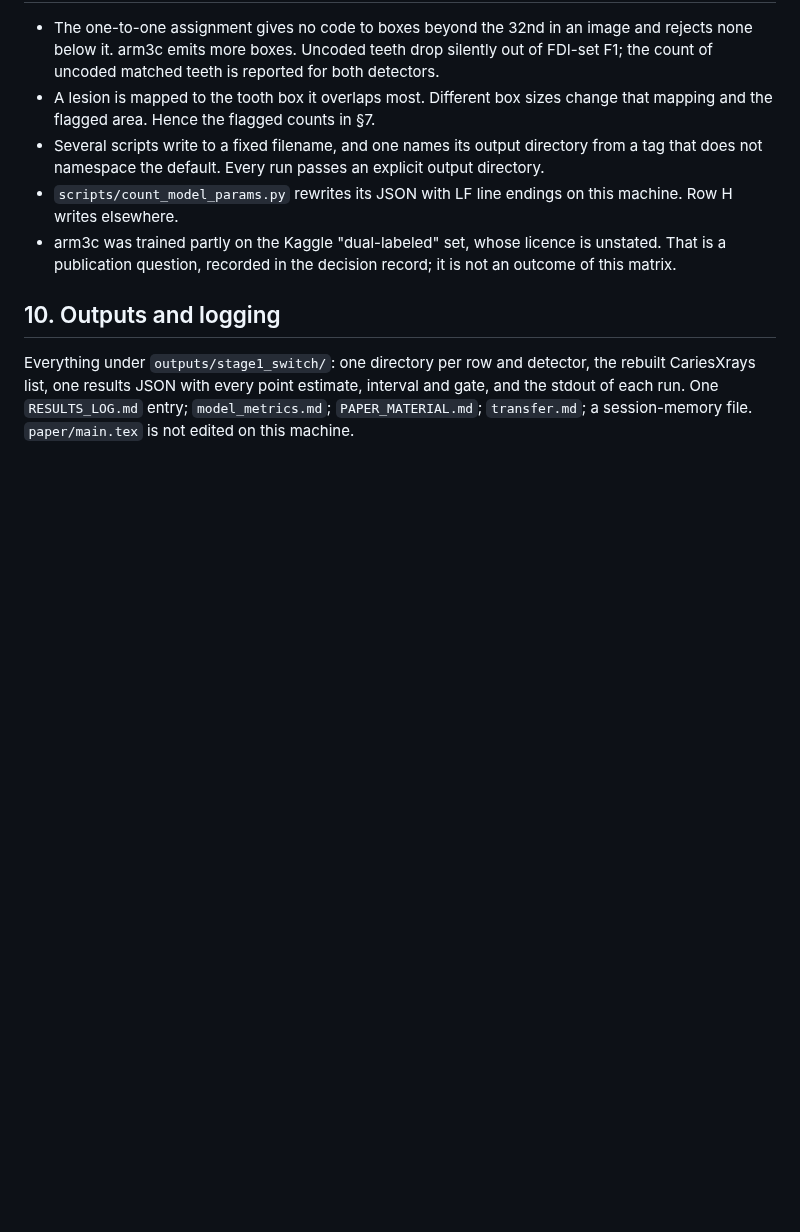
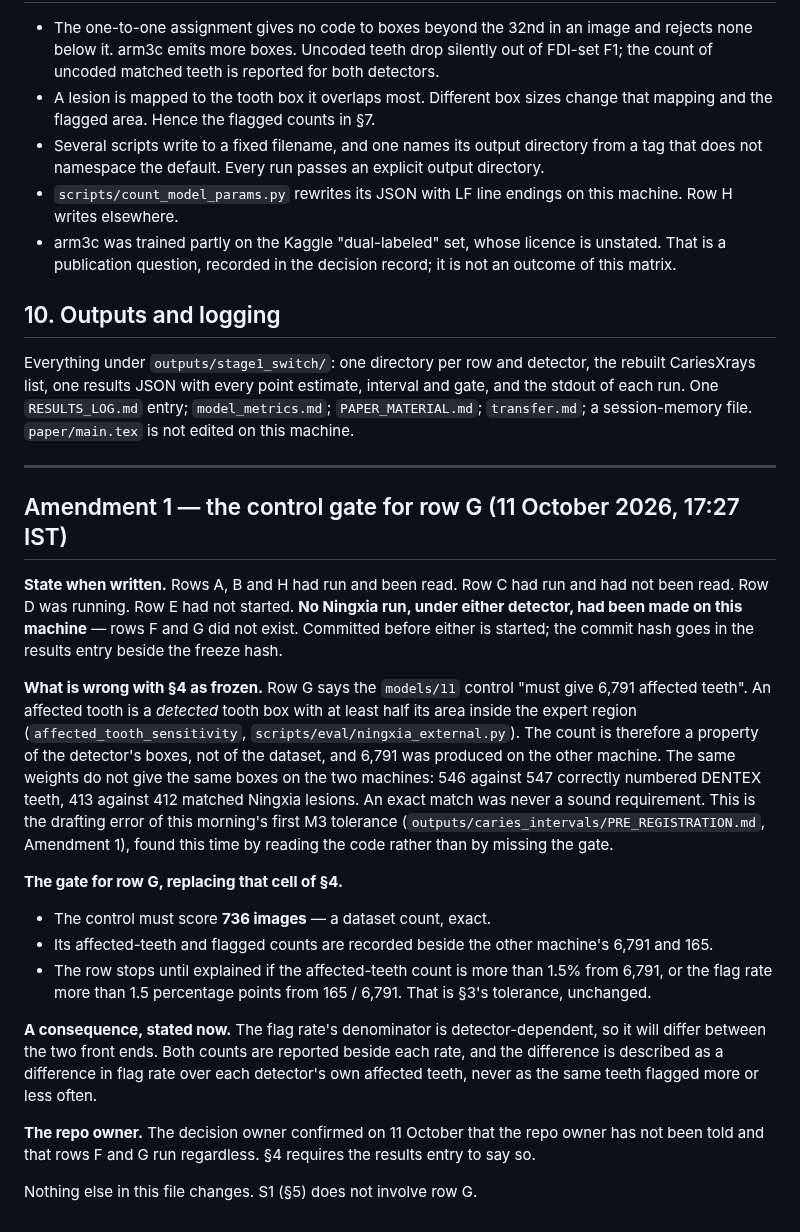
Before and after one commit to csdeepak/An-Intelligent-Dental-Assisting-System-for-Dentists-in-Cavity-and-Periodontal-Disease-Detection, a Markdown page: outputs/stage1_switch/PRE_REGISTRATION.md, the part around the change. Rendered like a GitHub page; blank space fills up the shorter version.

Commit message:
docs: Amendment 1 to the Stage-1 switch pre-registration -- row G's control gate, before any Ningxia run
Co-Authored-By: Claude Opus 5.5 <noreply@anthropic.com>

```diff
--- a/outputs/stage1_switch/PRE_REGISTRATION.md
+++ b/outputs/stage1_switch/PRE_REGISTRATION.md
@@ -164,3 +164,39 @@ Everything under `outputs/stage1_switch/`: one directory per row and detector, t
 CariesXrays list, one results JSON with every point estimate, interval and gate, and the stdout
 of each run. One `RESULTS_LOG.md` entry; `model_metrics.md`; `PAPER_MATERIAL.md`; `transfer.md`;
 a session-memory file. `paper/main.tex` is not edited on this machine.
+
+---
+
+## Amendment 1 — the control gate for row G (11 October 2026, 17:27 IST)
+
+**State when written.** Rows A, B and H had run and been read. Row C had run and had not been
+read. Row D was running. Row E had not started. **No Ningxia run, under either detector, had been
+made on this machine** — rows F and G did not exist. Committed before either is started; the
+commit hash goes in the results entry beside the freeze hash.
+
+**What is wrong with §4 as frozen.** Row G says the `models/11` control "must give 6,791 affected
+teeth". An affected tooth is a *detected* tooth box with at least half its area inside the expert
+region (`affected_tooth_sensitivity`, `scripts/eval/ningxia_external.py`). The count is therefore
+a property of the detector's boxes, not of the dataset, and 6,791 was produced on the other
+machine. The same weights do not give the same boxes on the two machines: 546 against 547
+correctly numbered DENTEX teeth, 413 against 412 matched Ningxia lesions. An exact match was never
+a sound requirement. This is the drafting error of this morning's first M3 tolerance
+(`outputs/caries_intervals/PRE_REGISTRATION.md`, Amendment 1), found this time by reading the
+code rather than by missing the gate.
+
+**The gate for row G, replacing that cell of §4.**
+
+- The control must score **736 images** — a dataset count, exact.
+- Its affected-teeth and flagged counts are recorded beside the other machine's 6,791 and 165.
+- The row stops until explained if the affected-teeth count is more than 1.5% from 6,791, or the
+  flag rate more than 1.5 percentage points from 165 / 6,791. That is §3's tolerance, unchanged.
+
+**A consequence, stated now.** The flag rate's denominator is detector-dependent, so it will
+differ between the two front ends. Both counts are reported beside each rate, and the difference
+is described as a difference in flag rate over each detector's own affected teeth, never as the
+same teeth flagged more or less often.
+
+**The repo owner.** The decision owner confirmed on 11 October that the repo owner has not been
+told and that rows F and G run regardless. §4 requires the results entry to say so.
+
+Nothing else in this file changes. S1 (§5) does not involve row G.
```
